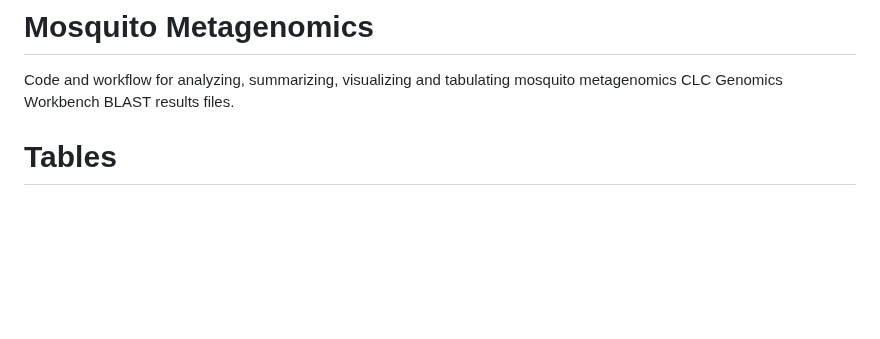
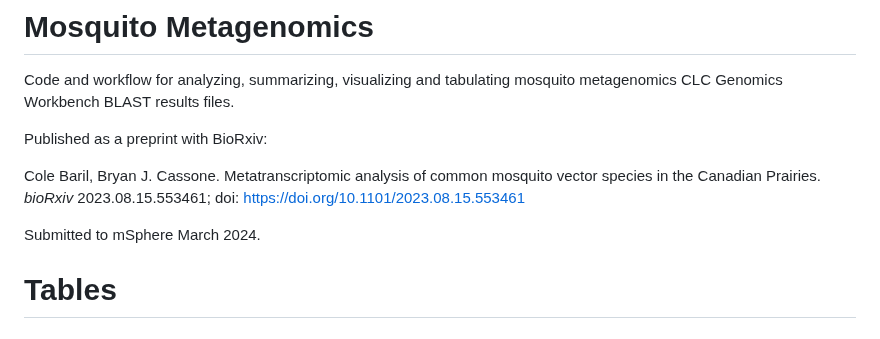
Before and after one commit to colebaril/Mosquito_Metagenomics, a Markdown page: README.md, the part around the change. GitHub-like rendering; blank space fills up the shorter version.

```diff
--- a/README.md
+++ b/README.md
@@ -1,6 +1,12 @@
 # Mosquito Metagenomics
 
 Code and workflow for analyzing, summarizing, visualizing and tabulating mosquito metagenomics CLC Genomics Workbench BLAST results files.
+
+Published as a preprint with BioRxiv:
+
+Cole Baril, Bryan J. Cassone. Metatranscriptomic analysis of common mosquito vector species in the Canadian Prairies. *bioRxiv* 2023.08.15.553461; doi: https://doi.org/10.1101/2023.08.15.553461
+
+Submitted to mSphere March 2024.
 
 # Tables
 
```
